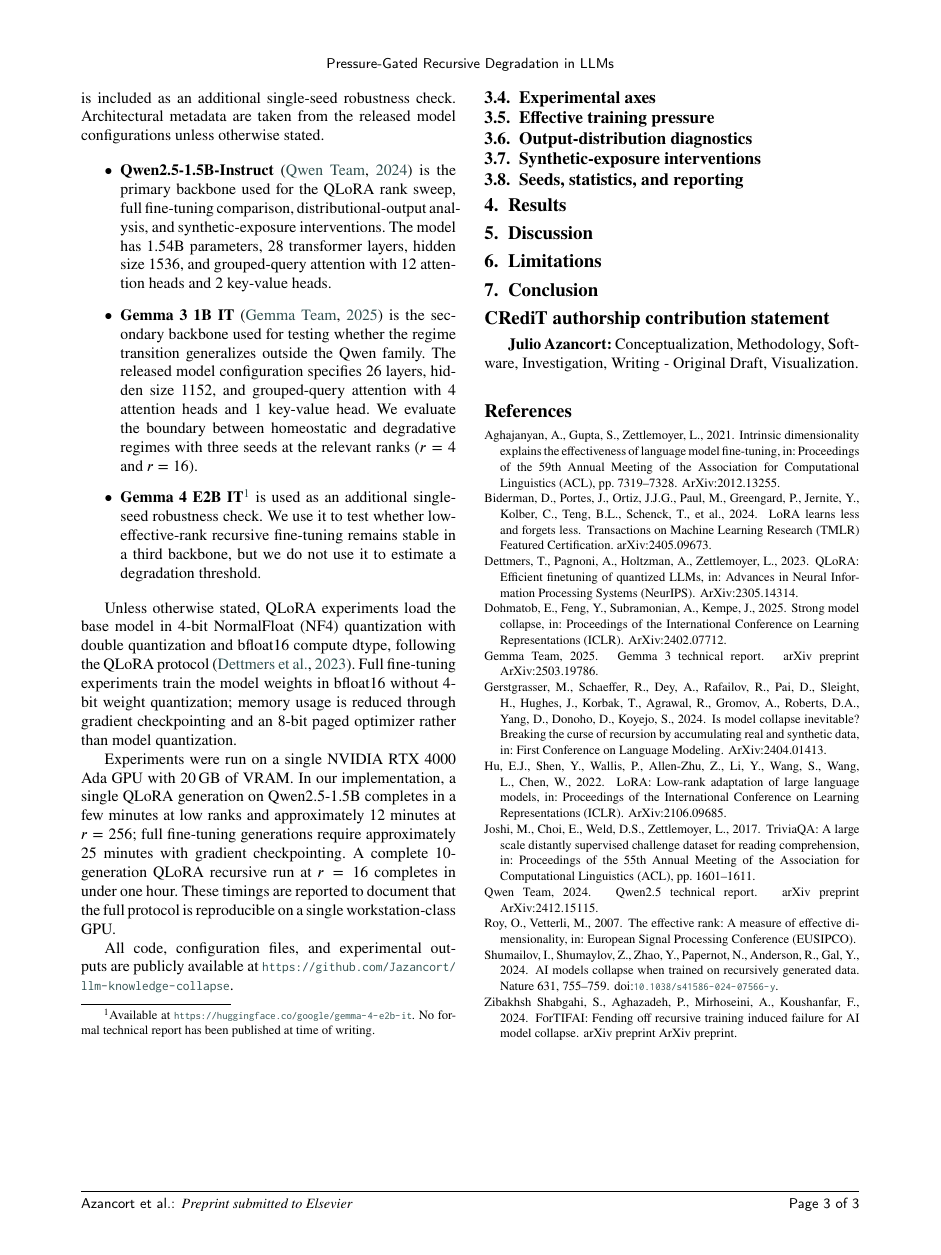
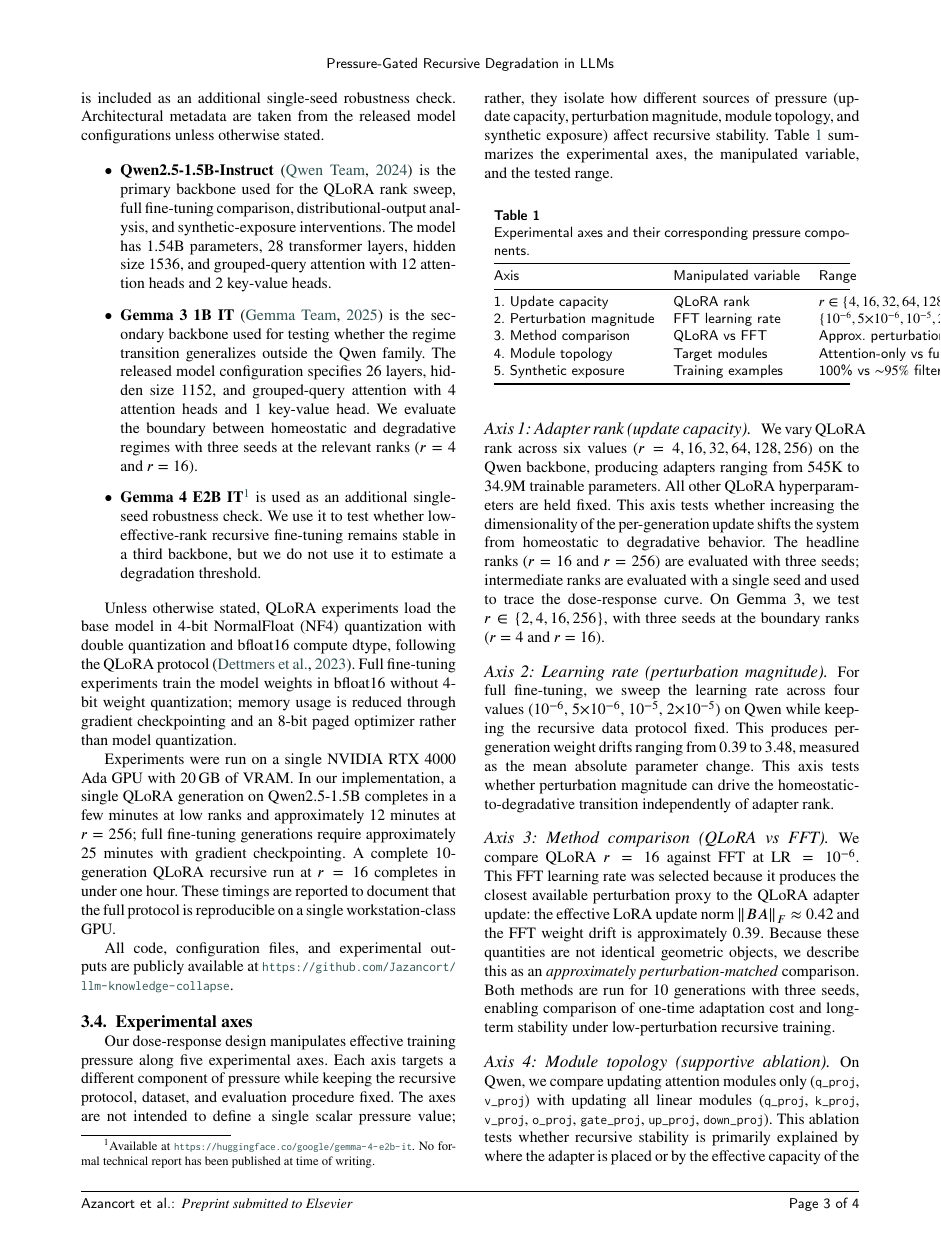
Before and after one commit to Jazancort/llm-knowledge-collapse-experiments, a LaTeX paper (paper/cas-dc-template.tex): page 4 of 4 before the commit and page 4 of 5 after it. Compiled offline with pdfLaTeX.

Commit message:
paper: write Section 3.4 Experimental axes (validated)

```diff
--- a/paper/cas-dc-template.tex
+++ b/paper/cas-dc-template.tex
@@ -307,4 +307,64 @@ at \url{https://github.com/Jazancort/llm-knowledge-collapse}.
 
 \subsection{Experimental axes}\label{sec:axes}
 
-% TODO: Write axes subsection
+Our dose-response design manipulates effective training pressure along five
+experimental axes. Each axis targets a different component of pressure while
+keeping the recursive protocol, dataset, and evaluation procedure fixed. The
+axes are not intended to define a single scalar pressure value; rather, they
+isolate how different sources of pressure (update capacity, perturbation
+magnitude, module topology, and synthetic exposure) affect recursive stability.
+Table~\ref{tab:axes} summarizes the experimental axes, the manipulated variable,
+and the tested range.
+
+\begin{table}[width=.95\linewidth,cols=3,pos=h]
+\caption{Experimental axes and their corresponding pressure components.}
+\label{tab:axes}
+\begin{tabular*}{\tblwidth}{@{} lll@{} }
+\toprule
+Axis & Manipulated variable & Range \\
+\midrule
+1. Update capacity & QLoRA rank & $r \in \{4,16,32,64,128,256\}$ \\
+2. Perturbation magnitude & FFT learning rate & $\{10^{-6},5{\times}10^{-6},10^{-5},2{\times}10^{-5}\}$ \\
+3. Method comparison & QLoRA vs FFT & Approx. perturbation-matched, $N{=}3$, Gen10 \\
+4. Module topology & Target modules & Attention-only vs full-linear \\
+5. Synthetic exposure & Training examples & 100\% vs ${\sim}95\%$ filtered/downsampled \\
+\bottomrule
+\end{tabular*}
+\end{table}
+
+\paragraph{Axis 1: Adapter rank (update capacity).}
+We vary QLoRA rank across six values ($r=4,16,32,64,128,256$) on the
+Qwen backbone, producing adapters ranging from 545K to 34.9M trainable
+parameters. All other QLoRA hyperparameters are held fixed. This axis tests
+whether increasing the dimensionality of the per-generation update shifts the
+system from homeostatic to degradative behavior. The headline ranks ($r=16$ and
+$r=256$) are evaluated with three seeds; intermediate ranks are evaluated with a
+single seed and used to trace the dose-response curve. On Gemma~3, we test
+$r \in \{2,4,16,256\}$, with three seeds at the boundary ranks ($r=4$ and
+$r=16$).
+
+\paragraph{Axis 2: Learning rate (perturbation magnitude).}
+For full fine-tuning, we sweep the learning rate across four values
+($10^{-6}$, $5{\times}10^{-6}$, $10^{-5}$, $2{\times}10^{-5}$) on Qwen while
+keeping the recursive data protocol fixed. This produces per-generation weight
+drifts ranging from 0.39 to 3.48, measured as the mean absolute parameter
+change. This axis tests whether perturbation magnitude can drive the
+homeostatic-to-degradative transition independently of adapter rank.
+
+\paragraph{Axis 3: Method comparison (QLoRA vs FFT).}
+We compare QLoRA $r=16$ against FFT at $\mathrm{LR}=10^{-6}$. This FFT learning
+rate was selected because it produces the closest available perturbation proxy
+to the QLoRA adapter update: the effective LoRA update norm
+$\|BA\|_F \approx 0.42$ and the FFT weight drift is approximately 0.39. Because
+these quantities are not identical geometric objects, we describe this as an
+\textit{approximately perturbation-matched} comparison. Both methods are run for
+10 generations with three seeds, enabling comparison of one-time adaptation cost
+and long-term stability under low-perturbation recursive training.
+
+\paragraph{Axis 4: Module topology (supportive ablation).}
+On Qwen, we compare updating attention modules only
+(\texttt{q\_proj}, \texttt{v\_proj}) with updating all linear modules
+(\texttt{q\_proj}, \texttt{k\_proj}, \texttt{v\_proj}, \texttt{o\_proj},
+\texttt{gate\_proj}, \texttt{up\_proj}, \texttt{down\_proj}). This ablation
+tests whether recursive stability is primarily explained by where the adapter is
+placed or by the effective capacity of the update. Because these
```
Also changed, not shown: paper/cas-dc-template.tex (12 more changed lines).
